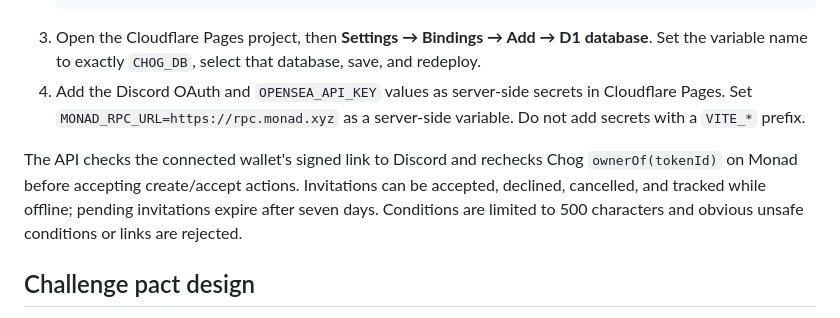
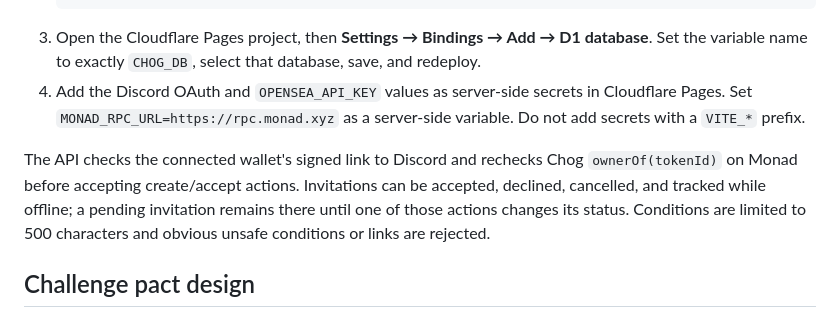
Before and after one commit to Leno3z4/Chog-Fight-club, a Markdown page: README.md, the part around the change. Rendered like a GitHub page.

Commit message:
Document persistent pending invitations

```diff
--- a/README.md
+++ b/README.md
@@ -65,7 +65,7 @@ The profile includes a challenge creator, incoming/outgoing lists, and a shared
 3. Open the Cloudflare Pages project, then **Settings → Bindings → Add → D1 database**. Set the variable name to exactly `CHOG_DB`, select that database, save, and redeploy.
 4. Add the Discord OAuth and `OPENSEA_API_KEY` values as server-side secrets in Cloudflare Pages. Set `MONAD_RPC_URL=https://rpc.monad.xyz` as a server-side variable. Do not add secrets with a `VITE_*` prefix.
 
-The API checks the connected wallet's signed link to Discord and rechecks Chog `ownerOf(tokenId)` on Monad before accepting create/accept actions. Invitations can be accepted, declined, cancelled, and tracked while offline; pending invitations expire after seven days. Conditions are limited to 500 characters and obvious unsafe conditions or links are rejected.
+The API checks the connected wallet's signed link to Discord and rechecks Chog `ownerOf(tokenId)` on Monad before accepting create/accept actions. Invitations can be accepted, declined, cancelled, and tracked while offline; a pending invitation remains there until one of those actions changes its status. Conditions are limited to 500 characters and obvious unsafe conditions or links are rejected.
 
 ## Challenge pact design
 
```
